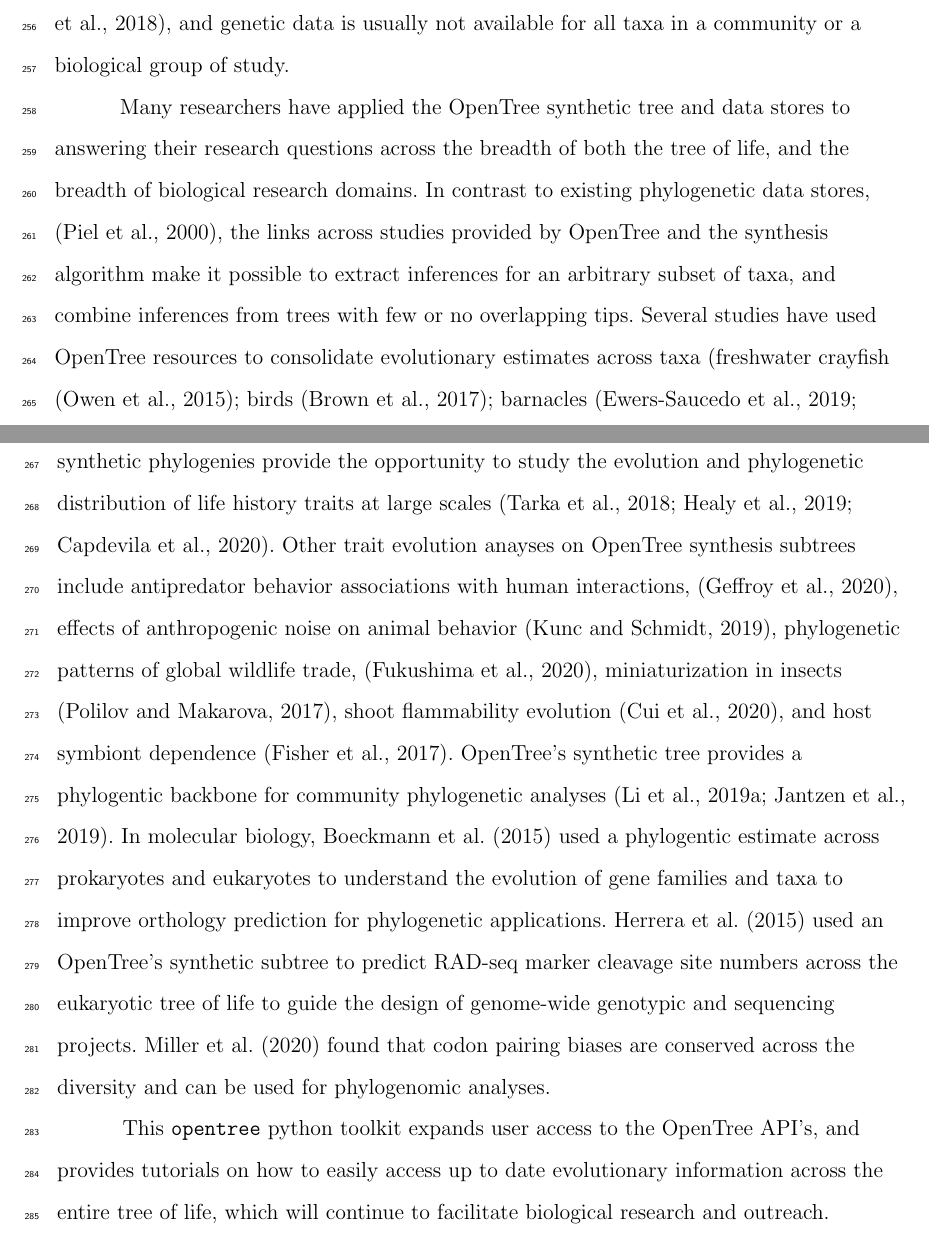
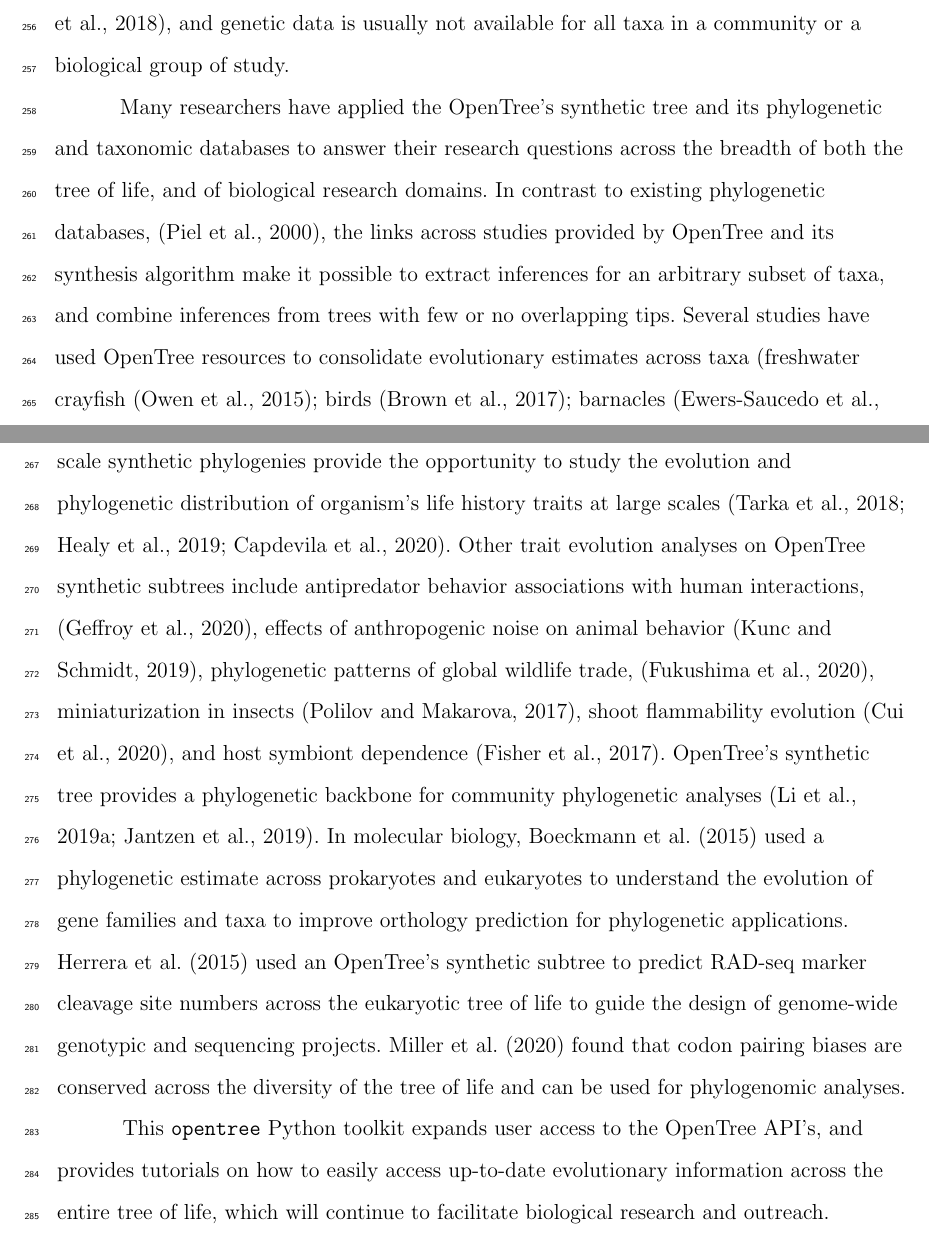
Before and after one commit to OpenTreeOfLife/python-opentree, a LaTeX document (docs/draft/python-opentree.tex): two parts of pages 12 and 13 of 19, joined at a grey line, cut so that both start at the same text. Compiled offline with pdfLaTeX.

Commit message:
minor edits to discussion

```diff
--- a/docs/draft/python-opentree.tex
+++ b/docs/draft/python-opentree.tex
@@ -225,23 +225,23 @@
 Broad taxon sampling coverage is key to correctly estimate phylogenetic
 diversity \citep{jantzen2019effects, park2018taxon}, and genetic data is usually not available for all taxa in a community or a biological group of study.
 
-Many researchers have applied the OpenTree synthetic tree and data stores to answering their research questions across the breadth of both the tree of life, and the breadth of biological research domains.
-In contrast to existing phylogenetic data stores, \citep{piel2000treebase}, the links across studies provided by OpenTree and the synthesis algorithm make it possible to extract inferences for an arbitrary subset of taxa, and combine inferences from trees with few or no overlapping tips.
+Many researchers have applied the OpenTree's synthetic tree and its phylogenetic and taxonomic databases to answer their research questions across the breadth of both the tree of life, and of biological research domains.
+In contrast to existing phylogenetic databases, \citep{piel2000treebase}, the links across studies provided by OpenTree and its synthesis algorithm make it possible to extract inferences for an arbitrary subset of taxa, and combine inferences from trees with few or no overlapping tips.
 Several studies have used OpenTree resources to consolidate evolutionary estimates across taxa (freshwater crayfish \citep{owen2015synthetic}; birds \citep{brown2017development}; barnacles \citep{ewers2019towards, ewers2019testing}, mammals \citep{uyeda2017evolution}).
-Large scale synthetic phylogenies provide the opportunity to study the evolution and phylogenetic distribution of life history traits at large scales  \citep{tarka2018sex, healy2019animal, capdevila2020longevity}.
-Other trait evolution anayses on OpenTree synthesis subtrees include antipredator behavior associations with human interactions, \citep{geffroy2020evolutionary}, effects of anthropogenic noise on
+This large scale synthetic phylogenies provide the opportunity to study the evolution and phylogenetic distribution of organism's life history traits at large scales \citep{tarka2018sex, healy2019animal, capdevila2020longevity}.
+Other trait evolution analyses on OpenTree synthetic subtrees include antipredator behavior associations with human interactions, \citep{geffroy2020evolutionary}, effects of anthropogenic noise on
 animal behavior  \citep{kunc2019effects}, phylogenetic patterns of global wildlife trade,  \citep{fukushima2020global},  miniaturization in insects \citep{polilov2017scaling},
 shoot flammability evolution \citep{cui2020shoot}, and host symbiont dependence \citep{fisher2017evolution}.
-OpenTree's synthetic tree provides a phylogentic backbone for community phylogenetic analyses \citep{li2019common, jantzen2019effects}.
-In molecular biology, \citet{boeckmann2015quest} used a phylogentic estimate across prokaryotes and eukaryotes to understand the evolution
+OpenTree's synthetic tree provides a phylogenetic backbone for community phylogenetic analyses \citep{li2019common, jantzen2019effects}.
+In molecular biology, \citet{boeckmann2015quest} used a phylogenetic estimate across prokaryotes and eukaryotes to understand the evolution
 of gene families and taxa to improve orthology prediction for phylogenetic applications.
 \citet{herrera2015predicting} used an OpenTree's synthetic subtree to predict RAD-seq marker cleavage site numbers
 across the eukaryotic tree of life to guide the design of genome-wide genotypic and
 sequencing projects.
-\citet{miller2020codonpairs} found that codon pairing biases are conserved across the diversity and can  be used for phylogenomic analyses.
+\citet{miller2020codonpairs} found that codon pairing biases are conserved across the diversity of the tree of life and can be used for phylogenomic analyses.
 
 
-This \texttt{opentree} python toolkit expands user access to the OpenTree API's, and provides tutorials on how to easily access up to date evolutionary information across the entire tree of life, which will continue to facilitate biological research and outreach.
+This \texttt{opentree} Python toolkit expands user access to the OpenTree API's, and provides tutorials on how to easily access up-to-date evolutionary information across the entire tree of life, which will continue to facilitate biological research and outreach.
 
 
 \section{Availability}
```
